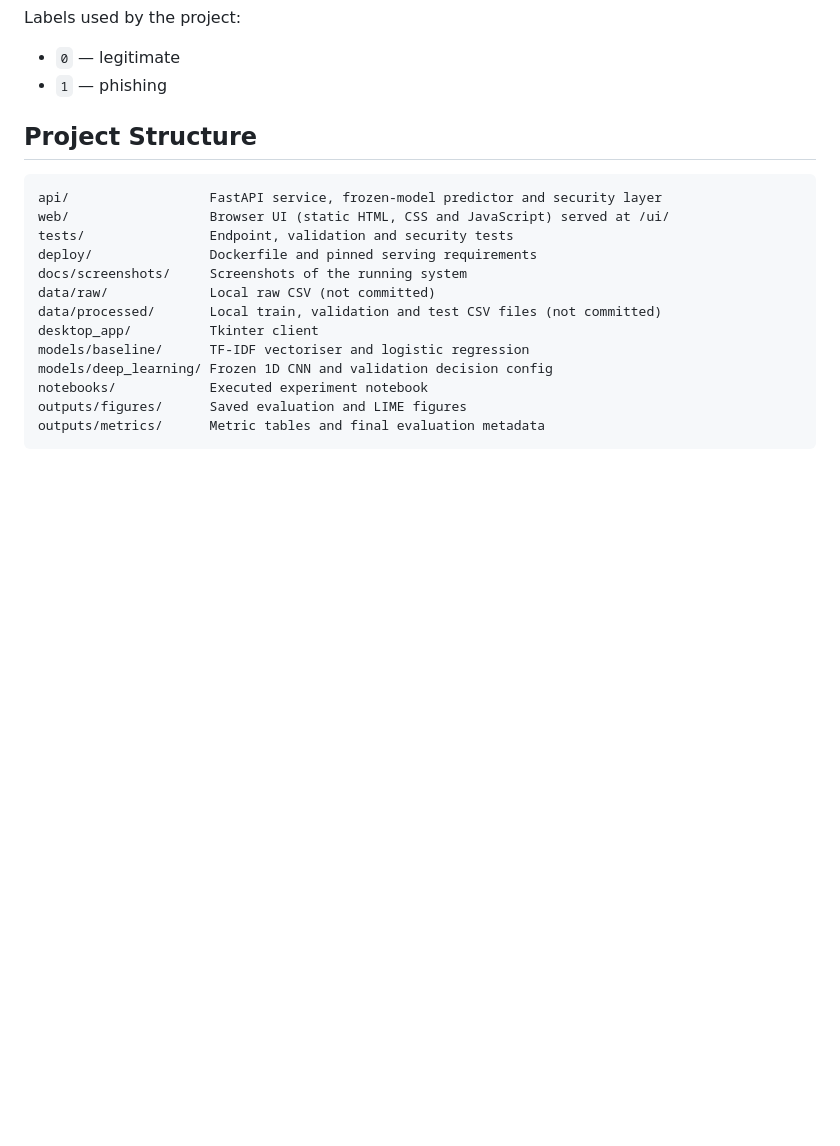
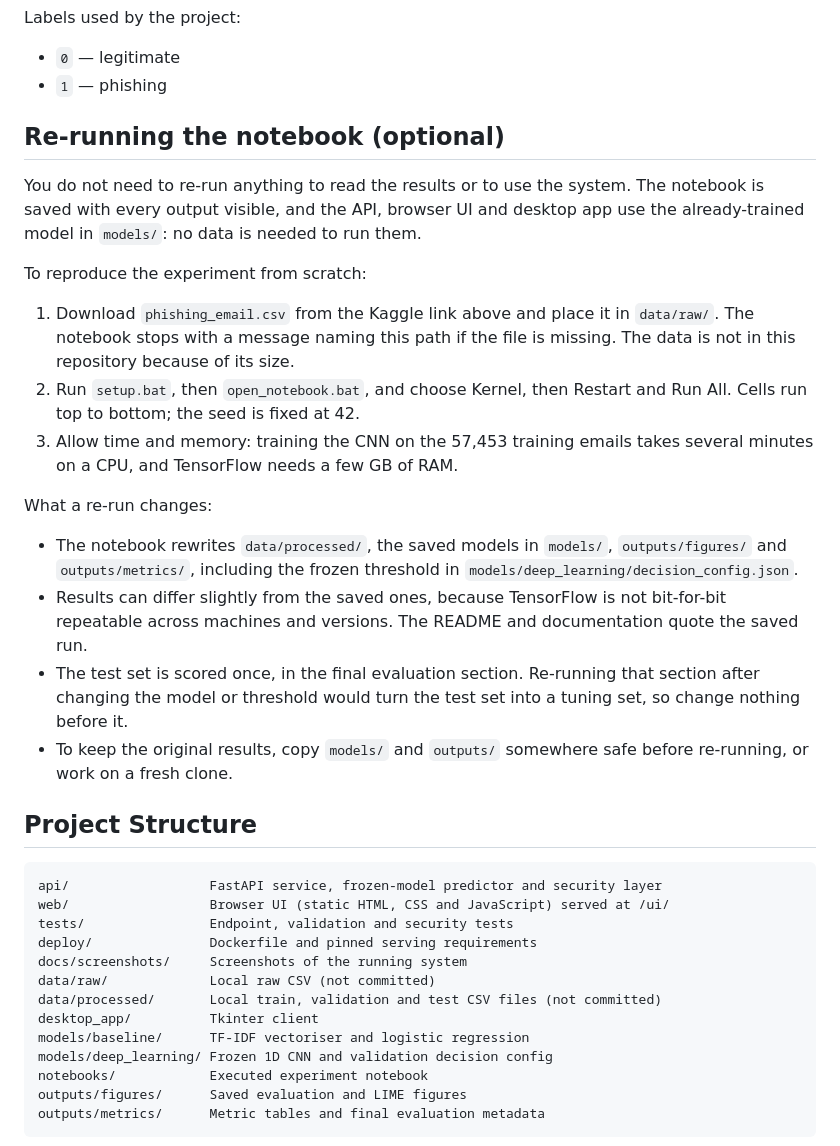
Before and after one commit to Lwazi-Junior/ITRI625-Phishing-Email-Detection, a Markdown page: README.md, the part around the change. Rendered like a GitHub page; blank space fills up the shorter version.

Commit message:
README section on re-running the notebook

```diff
--- a/README.md
+++ b/README.md
@@ -60,6 +60,37 @@ Labels used by the project:
 
 - `0` — legitimate
 - `1` — phishing
+
+## Re-running the notebook (optional)
+
+You do not need to re-run anything to read the results or to use the system.
+The notebook is saved with every output visible, and the API, browser UI and
+desktop app use the already-trained model in `models/`: no data is needed to
+run them.
+
+To reproduce the experiment from scratch:
+
+1. Download `phishing_email.csv` from the Kaggle link above and place it in
+   `data/raw/`. The notebook stops with a message naming this path if the file
+   is missing. The data is not in this repository because of its size.
+2. Run `setup.bat`, then `open_notebook.bat`, and choose Kernel, then Restart
+   and Run All. Cells run top to bottom; the seed is fixed at 42.
+3. Allow time and memory: training the CNN on the 57,453 training emails takes
+   several minutes on a CPU, and TensorFlow needs a few GB of RAM.
+
+What a re-run changes:
+
+- The notebook rewrites `data/processed/`, the saved models in `models/`,
+  `outputs/figures/` and `outputs/metrics/`, including the frozen threshold in
+  `models/deep_learning/decision_config.json`.
+- Results can differ slightly from the saved ones, because TensorFlow is not
+  bit-for-bit repeatable across machines and versions. The README and
+  documentation quote the saved run.
+- The test set is scored once, in the final evaluation section. Re-running that
+  section after changing the model or threshold would turn the test set into
+  a tuning set, so change nothing before it.
+- To keep the original results, copy `models/` and `outputs/` somewhere safe
+  before re-running, or work on a fresh clone.
 
 ## Project Structure
 
```
